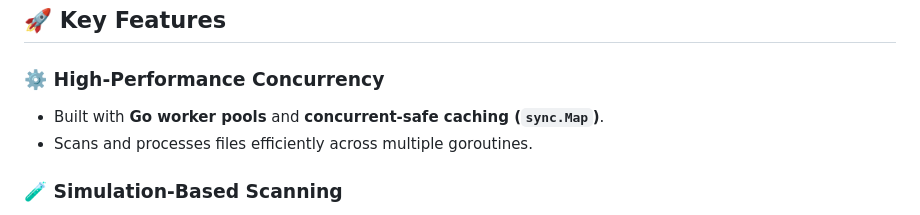
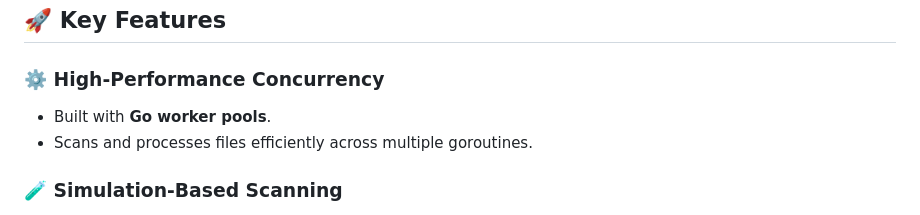
Before and after one commit to Shashwat02-git/public-token-leak-detection, a Markdown page: README.md, the part around the change. Drawn GitHub-style.

```diff
--- a/README.md
+++ b/README.md
@@ -9,7 +9,7 @@ This project is a **fully-containerized, cloud-deployable server** simulating a
 ## 🚀 Key Features
 
 ### ⚙️ High-Performance Concurrency
-- Built with **Go worker pools** and **concurrent-safe caching (`sync.Map`)**.
+- Built with **Go worker pools**.
 - Scans and processes files efficiently across multiple goroutines.
 
 ### 🧪 Simulation-Based Scanning
```
